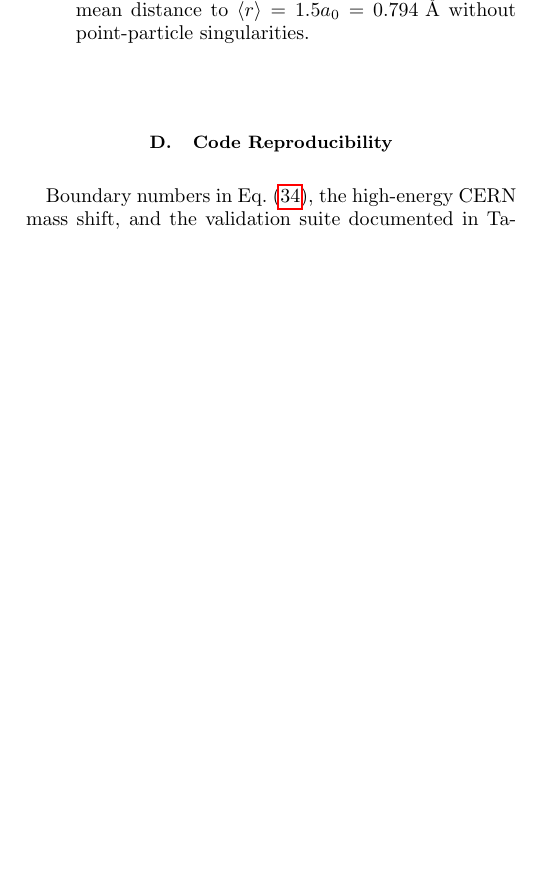
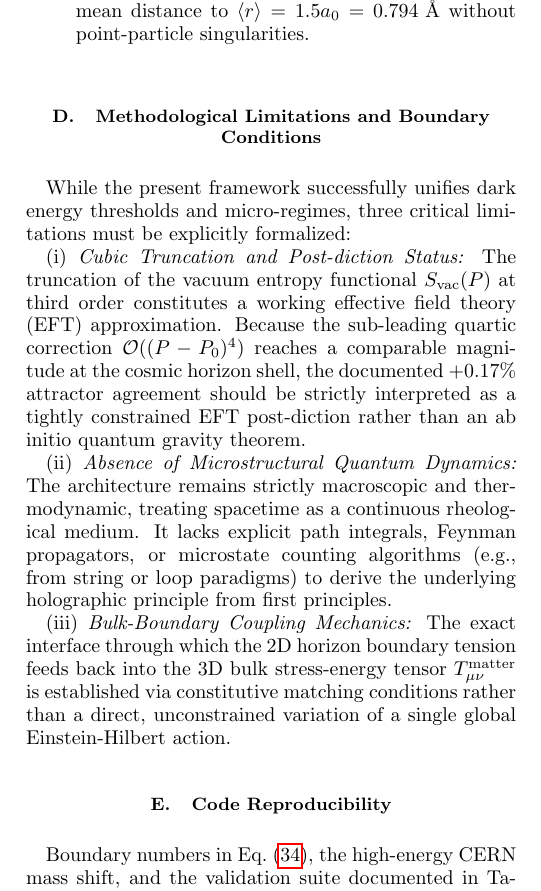
Before and after one commit to robinson388/constante-cosmologica, a LaTeX paper (paper_lambda.tex): part of one column of page 11 of 17, cut so that both start at the same text, the shorter picture padded with empty space. Compiled offline with pdfLaTeX.

Commit message:
Add methodological limitations and EFT boundary conditions section

```diff
--- a/paper_lambda.tex
+++ b/paper_lambda.tex
@@ -1526,6 +1526,37 @@ interferometric resolution limit.}
 % -------------------------------------------------------------
 % \textcolor{blue}{===========================================}
 % -------------------------------------------------------------
+\subsection{Methodological Limitations and Boundary Conditions}
+
+While the present framework successfully unifies dark energy thresholds
+and micro-regimes, three critical limitations must be explicitly
+formalized:
+
+(i) \emph{Cubic Truncation and Post-diction Status:} The truncation of
+the vacuum entropy functional $S_{\text{vac}}(P)$ at third order
+constitutes a working effective field theory (EFT) approximation. Because
+the sub-leading quartic correction $\mathcal{O}((P-P_0)^4)$ reaches a
+comparable magnitude at the cosmic horizon shell, the documented $+0.17\%$
+attractor agreement should be strictly interpreted as a tightly constrained
+EFT post-diction rather than an ab initio quantum gravity theorem.
+
+(ii) \emph{Absence of Microstructural Quantum Dynamics:} The architecture
+remains strictly macroscopic and thermodynamic, treating spacetime as a
+continuous rheological medium. It lacks explicit path integrals, Feynman
+propagators, or microstate counting algorithms (e.g., from string or loop
+paradigms) to derive the underlying holographic principle from first principles.
+
+(iii) \emph{Bulk-Boundary Coupling Mechanics:} The exact interface through
+which the 2D horizon boundary tension feeds back into the 3D bulk
+stress-energy tensor $T_{\mu\nu}^{\text{matter}}$ is established via
+constitutive matching conditions rather than a direct, unconstrained
+variation of a single global Einstein-Hilbert action.
+
+
+
+% -------------------------------------------------------------
+% \textcolor{blue}{===========================================}
+% -------------------------------------------------------------
 \subsection{Code Reproducibility}
 \label{sec:reproducibility_prd}
 
```
Also changed, not shown: paper_lambda.pdf, 1 other file.
